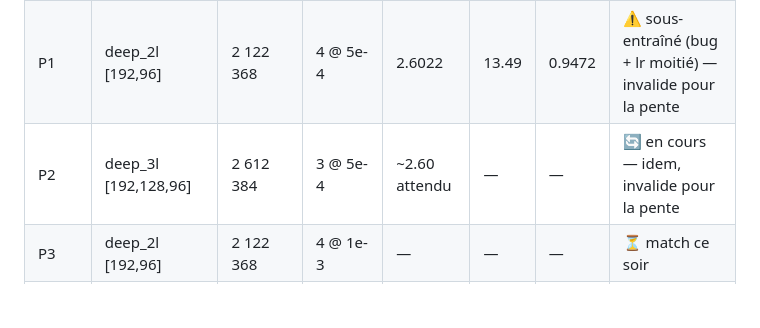
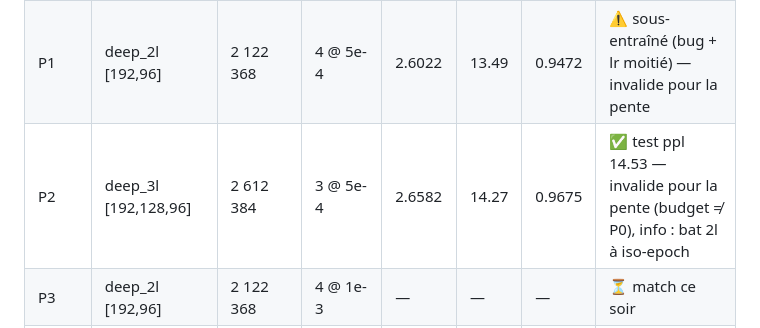
Before and after one commit to 96Ems/MFN, a Markdown page: phase5/scaling.md, the part around the change. Drawn GitHub-style; blank space fills up the shorter version.

Commit message:
P2 (deep_3l@3ep) : val 2.6582, test ppl 14.53 — bat 2l à iso-epoch mais perd le SFT (2l 13.75) ; invalide pour la pente (budget), départagé par le match 1e-3

```diff
--- a/phase5/scaling.md
+++ b/phase5/scaling.md
@@ -11,7 +11,7 @@ externe ré-entraîné.
 |---|---|---|---|---|---|---|---|
 | P0 | mfn_dense H=144 (1 couche) | 1 153 440 | 4 @ 1e-3 | 2.4013 | 11.04 | 0.8813 | ✅ phase 4 |
 | P1 | deep_2l [192,96] | 2 122 368 | 4 @ 5e-4 | 2.6022 | 13.49 | 0.9472 | ⚠️ sous-entraîné (bug + lr moitié) — invalide pour la pente |
-| P2 | deep_3l [192,128,96] | 2 612 384 | 3 @ 5e-4 | ~2.60 attendu | — | — | 🔄 en cours — idem, invalide pour la pente |
+| P2 | deep_3l [192,128,96] | 2 612 384 | 3 @ 5e-4 | 2.6582 | 14.27 | 0.9675 | ✅ test ppl 14.53 — invalide pour la pente (budget ≠ P0), info : bat 2l à iso-epoch |
 | P3 | deep_2l [192,96] | 2 122 368 | 4 @ 1e-3 | — | — | — | ⏳ match ce soir |
 | P4 | deep_3l [192,128,96] | 2 612 384 | 4 @ 1e-3 | — | — | — | ⏳ match ce soir |
 
```
